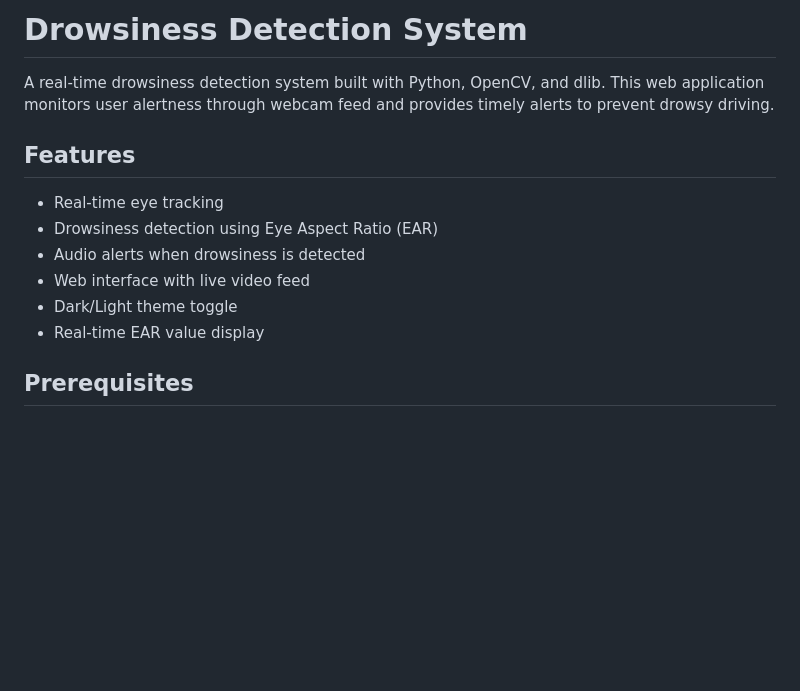
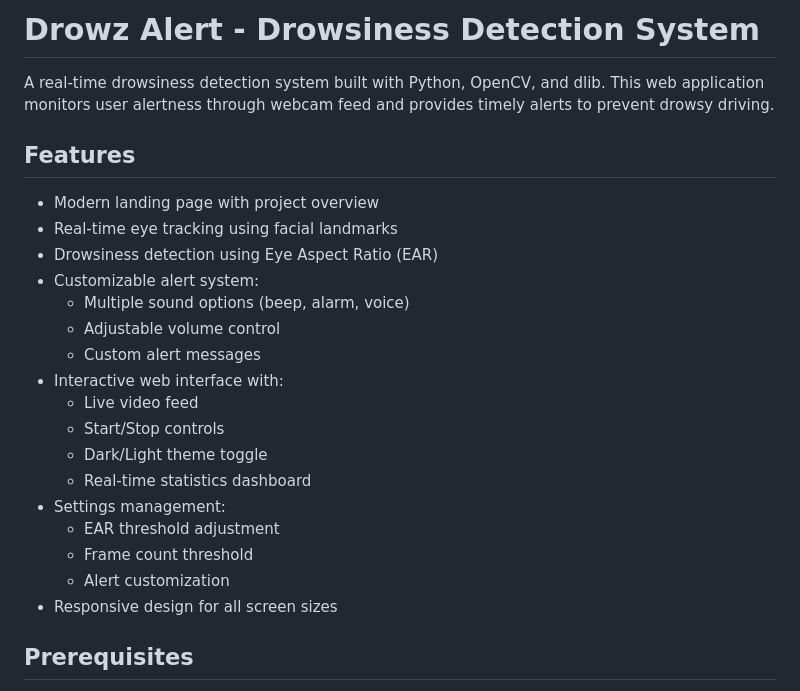
Before and after one commit to joydeep1007/drowsiness_detection, a Markdown page: README.md, the part around the change. GitHub-like rendering; blank space fills up the shorter version.

```diff
--- a/README.md
+++ b/README.md
@@ -1,15 +1,26 @@
-# Drowsiness Detection System
+# Drowz Alert - Drowsiness Detection System
 
 A real-time drowsiness detection system built with Python, OpenCV, and dlib. This web application monitors user alertness through webcam feed and provides timely alerts to prevent drowsy driving.
 
 ## Features
 
-- Real-time eye tracking
+- Modern landing page with project overview
+- Real-time eye tracking using facial landmarks
 - Drowsiness detection using Eye Aspect Ratio (EAR)
-- Audio alerts when drowsiness is detected
-- Web interface with live video feed
-- Dark/Light theme toggle
-- Real-time EAR value display
+- Customizable alert system:
+  - Multiple sound options (beep, alarm, voice)
+  - Adjustable volume control
+  - Custom alert messages
+- Interactive web interface with:
+  - Live video feed
+  - Start/Stop controls
+  - Dark/Light theme toggle
+  - Real-time statistics dashboard
+- Settings management:
+  - EAR threshold adjustment
+  - Frame count threshold
+  - Alert customization
+- Responsive design for all screen sizes
 
 ## Prerequisites
 
```
